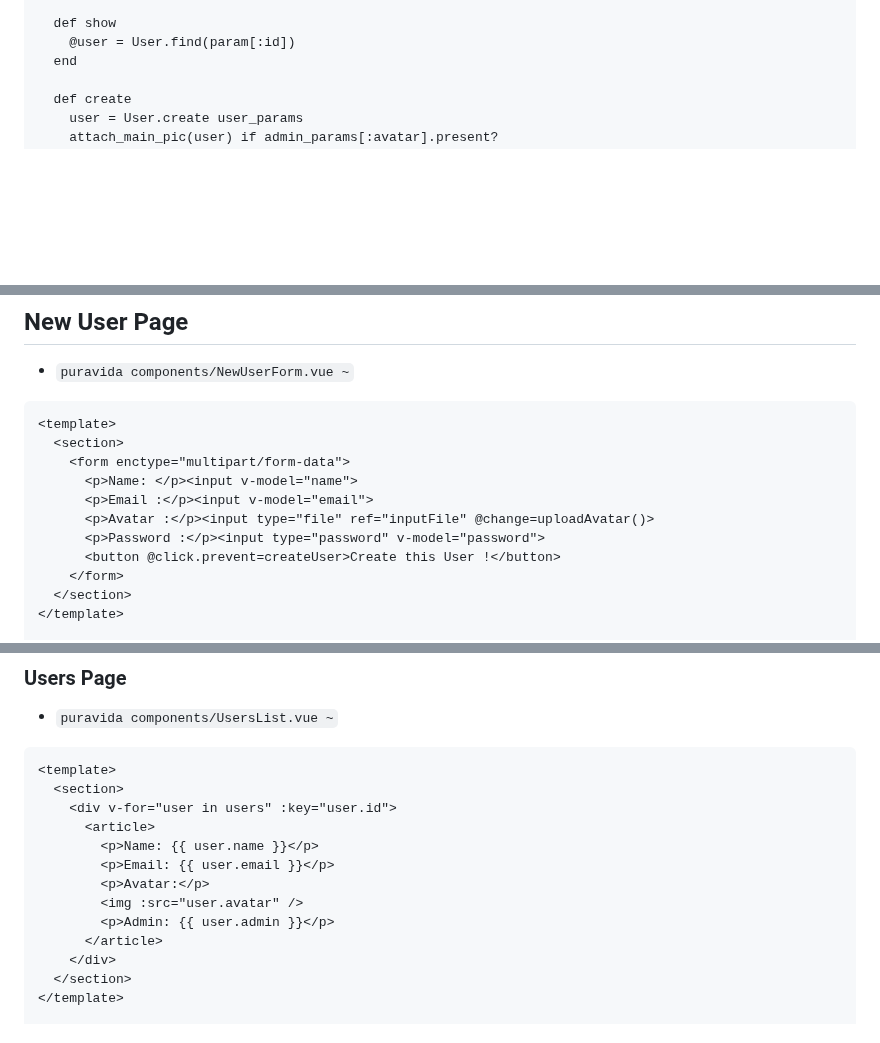
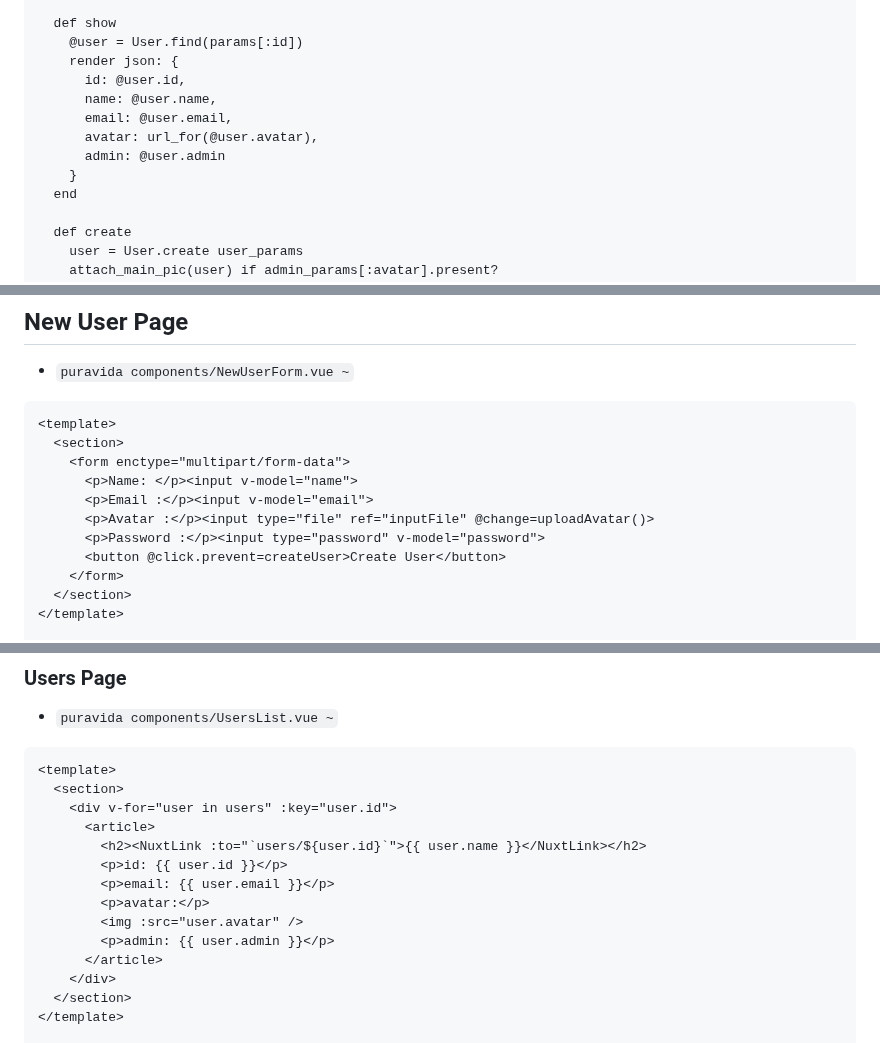
Before and after one commit to mark-mcdermott/ruxtmin, a Markdown page: README.md, 3 parts joined by grey strips. Rendered like a GitHub page; blank space fills up the shorter version.

```diff
--- a/README.md
+++ b/README.md
@@ -78,7 +78,14 @@ class UsersController < ApplicationController
   end
 
   def show
-    @user = User.find(param[:id])
+    @user = User.find(params[:id])
+    render json: {
+      id: @user.id,
+      name: @user.name,
+      email: @user.email,
+      avatar: url_for(@user.avatar),
+      admin: @user.admin
+    }
   end
 
   def create
@@ -208,7 +215,7 @@ export default {
       <p>Email :</p><input v-model="email">
       <p>Avatar :</p><input type="file" ref="inputFile" @change=uploadAvatar()>
       <p>Password :</p><input type="password" v-model="password">
-      <button @click.prevent=createUser>Create this User !</button>
+      <button @click.prevent=createUser>Create User</button>
     </form>
   </section>
 </template>
@@ -263,11 +270,12 @@ export default {
   <section>
     <div v-for="user in users" :key="user.id">
       <article>
-        <p>Name: {{ user.name }}</p>
-        <p>Email: {{ user.email }}</p>
-        <p>Avatar:</p>
+        <h2><NuxtLink :to="`users/${user.id}`">{{ user.name }}</NuxtLink></h2>
+        <p>id: {{ user.id }}</p>
+        <p>email: {{ user.email }}</p>
+        <p>avatar:</p>
         <img :src="user.avatar" />
-        <p>Admin: {{ user.admin }}</p>
+        <p>admin: {{ user.admin }}</p>
       </article>
     </div>
   </section>
```
